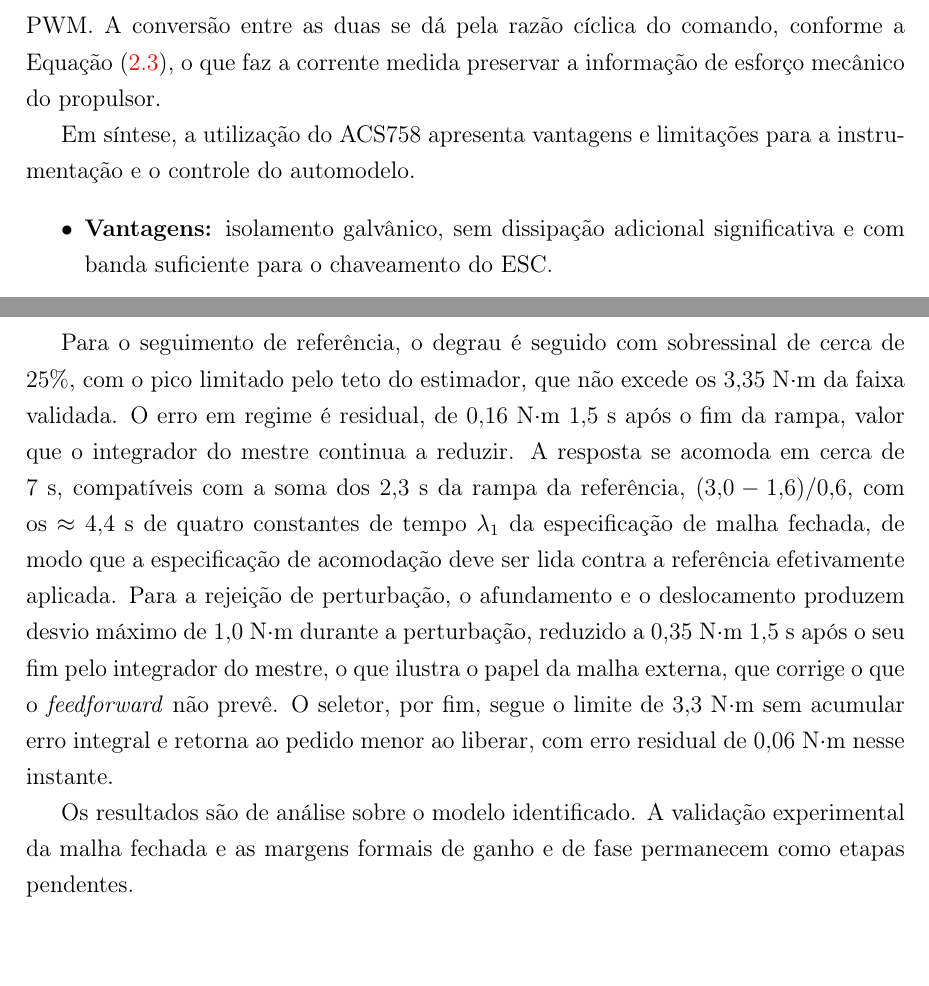
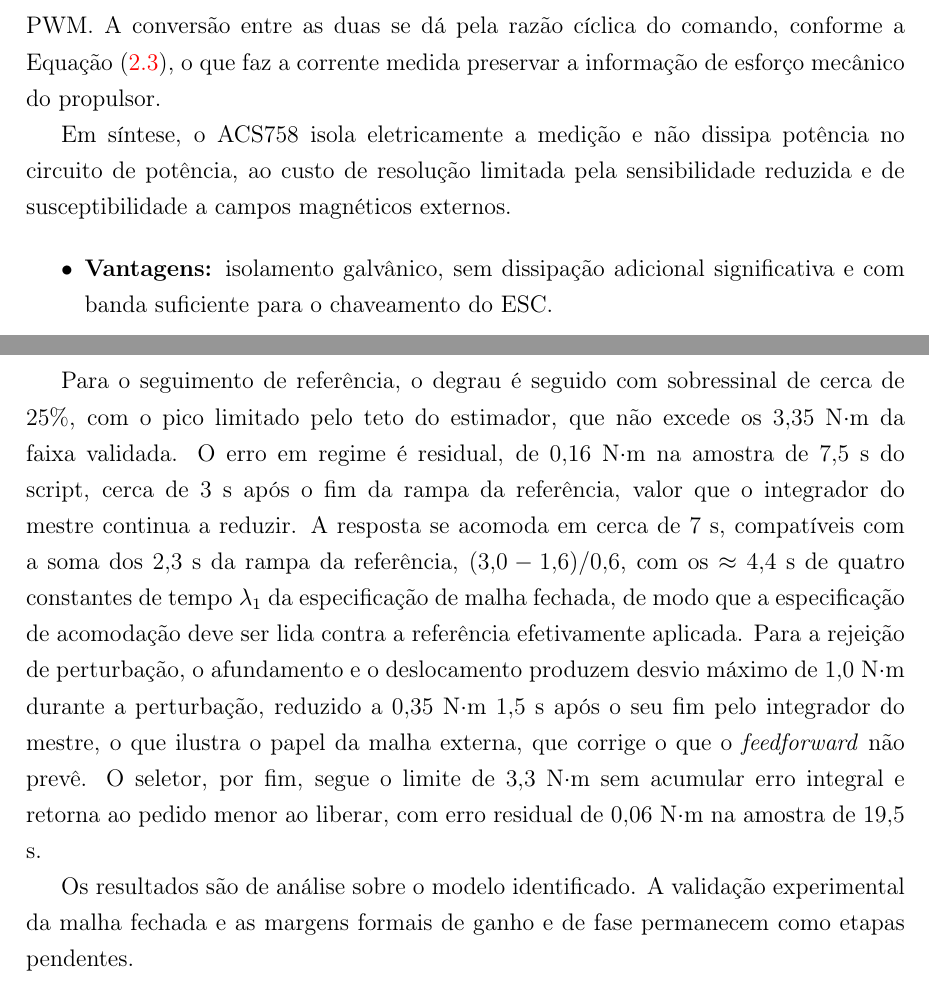
Before and after one commit to kksilva/PFC, a LaTeX book (monografia/Monografia.tex, which reads monografia/DescricaoProcesso/DescricaoProcesso.tex, monografia/Resultados/Resultados.tex): two parts of pages 24 and 59 of 62, joined at a grey line, cut so that both start at the same text. Compiled offline with pdfLaTeX.

Commit message:
rodada 2 da auditoria: tempo da amostra PSR corrigido, resumo coerente com erro residual, quarto fecho Em sintese reescrito, typo ACS758ECB

```diff
--- a/monografia/DescricaoProcesso/DescricaoProcesso.tex
+++ b/monografia/DescricaoProcesso/DescricaoProcesso.tex
@@ -363,8 +363,9 @@ conversão entre as duas se dá pela razão cíclica do comando, conforme a
 Equação~\eqref{eq:corrente_bateria}, o que faz a corrente medida preservar a
 informação de esforço mecânico do propulsor.
 
-Em síntese, a utilização do ACS758 apresenta vantagens e limitações para a instrumentação e o
-controle do automodelo.
+Em síntese, o ACS758 isola eletricamente a medição e não dissipa potência no circuito de
+potência, ao custo de resolução limitada pela sensibilidade reduzida e de susceptibilidade
+a campos magnéticos externos.
 
 \begin{itemize}
     \item \textbf{Vantagens:} isolamento galvânico, sem dissipação adicional significativa e com banda suficiente para o chaveamento do ESC.
--- a/monografia/Resultados/Resultados.tex
+++ b/monografia/Resultados/Resultados.tex
@@ -453,8 +453,8 @@ do máximo de $3{,}9$ N$\cdot$m, para exercitar o corte.
 Para o seguimento de referência, o degrau é seguido com sobressinal
 de cerca de $25\%$, com o pico limitado pelo teto do estimador, que não excede os
 $3{,}35$ N$\cdot$m da faixa validada. O erro em regime é residual, de $0{,}16$
-N$\cdot$m $1{,}5$ s após o fim da rampa, valor que o integrador do mestre continua a
-reduzir. A resposta se acomoda em cerca de $7$ s, compatíveis
+N$\cdot$m na amostra de $7{,}5$ s do script, cerca de $3$ s após o fim da rampa da
+referência, valor que o integrador do mestre continua a reduzir. A resposta se acomoda em cerca de $7$ s, compatíveis
 com a soma dos $2{,}3$ s da rampa da referência, $(3{,}0 - 1{,}6) / 0{,}6$, com os
 $\approx 4{,}4$ s de quatro constantes de tempo $\lambda_1$ da especificação de malha
 fechada, de modo que a especificação de acomodação deve ser lida contra a referência
@@ -463,7 +463,7 @@ produzem desvio máximo de $1{,}0$ N$\cdot$m durante a perturbação, reduzido a
 $0{,}35$ N$\cdot$m $1{,}5$ s após o seu fim pelo integrador do mestre, o que ilustra o
 papel da malha externa, que corrige o que o \emph{feedforward} não prevê. O seletor, por
 fim, segue o limite de $3{,}3$ N$\cdot$m sem acumular erro integral e retorna ao pedido
-menor ao liberar, com erro residual de $0{,}06$ N$\cdot$m nesse instante.
+menor ao liberar, com erro residual de $0{,}06$ N$\cdot$m na amostra de $19{,}5$ s.
 
 Os resultados são de análise sobre o modelo identificado. A validação experimental da
 malha fechada e as margens formais de ganho e de fase permanecem como etapas pendentes.
```
Also changed, not shown: monografia/Metodologia/Metodologia.tex (+1 -1 lines), monografia/Resultados/Resultados.tex (2 more changed lines).
